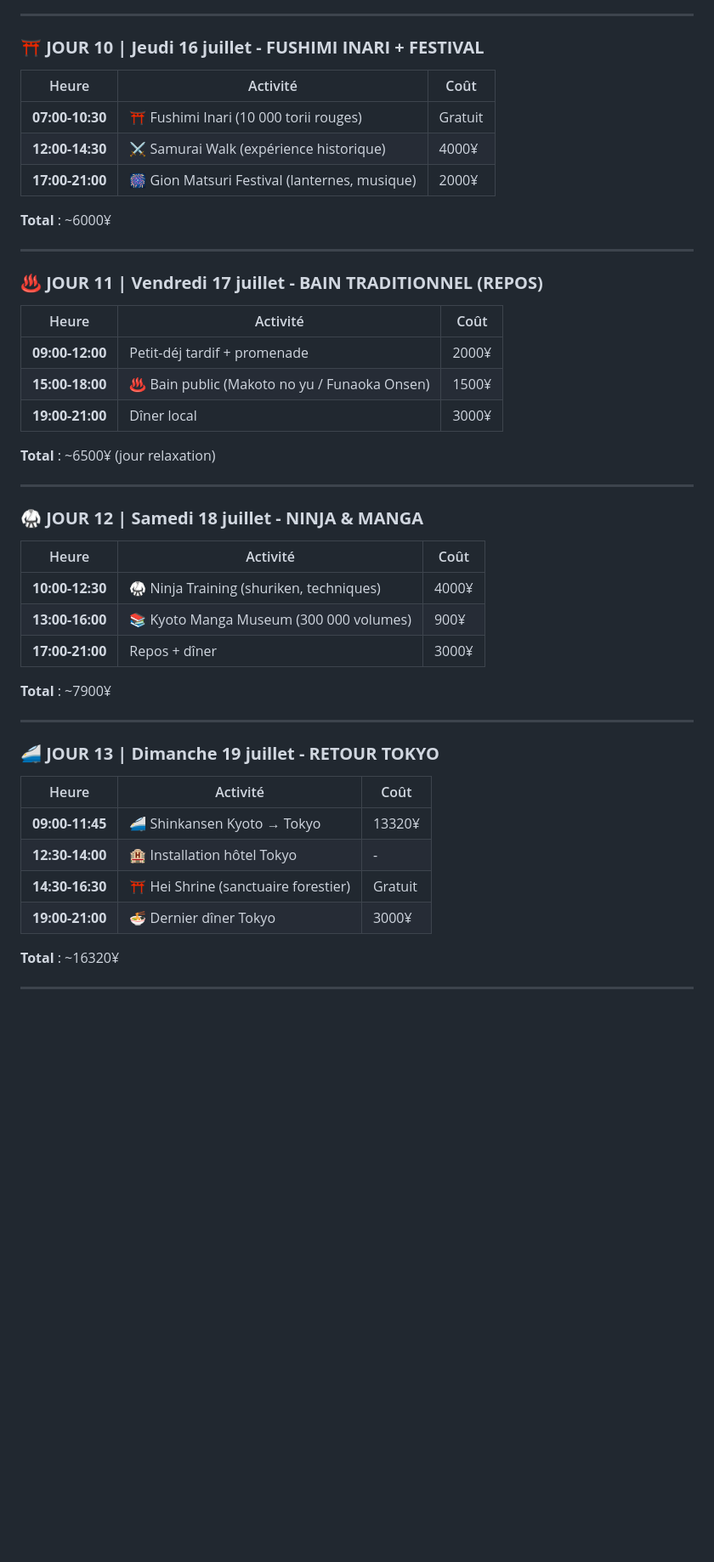
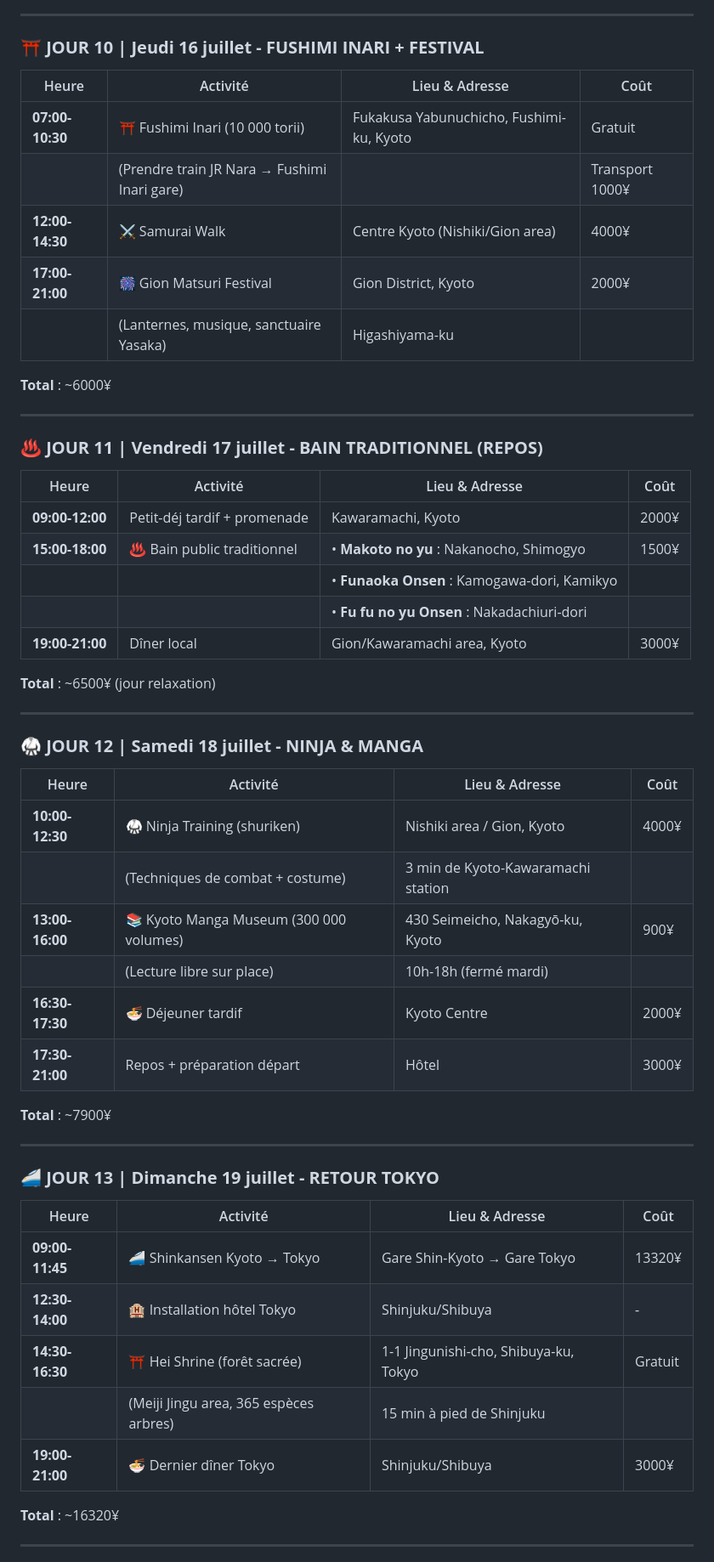
Before and after one commit to azertytr/japon, a Markdown page: README.md, the part around one of its changes. Shown at 85% size. Drawn GitHub-style; blank space fills up the shorter version.

```diff
--- a/README.md
+++ b/README.md
@@ -125,11 +130,13 @@ Même programme USJ, revisiter les attractions.
 
 ### ⛩️ **JOUR 10 | Jeudi 16 juillet - FUSHIMI INARI + FESTIVAL**
 
-| Heure | Activité | Coût |
-|-------|----------|------|
-| **07:00-10:30** | ⛩️ Fushimi Inari (10 000 torii rouges) | Gratuit |
-| **12:00-14:30** | ⚔️ Samurai Walk (expérience historique) | 4000¥ |
-| **17:00-21:00** | 🎆 Gion Matsuri Festival (lanternes, musique) | 2000¥ |
+| Heure | Activité | Lieu & Adresse | Coût |
+|-------|----------|-----------------|------|
+| **07:00-10:30** | ⛩️ Fushimi Inari (10 000 torii) | Fukakusa Yabunuchicho, Fushimi-ku, Kyoto | Gratuit |
+| | (Prendre train JR Nara → Fushimi Inari gare) | | Transport 1000¥ |
+| **12:00-14:30** | ⚔️ Samurai Walk | Centre Kyoto (Nishiki/Gion area) | 4000¥ |
+| **17:00-21:00** | 🎆 Gion Matsuri Festival | Gion District, Kyoto | 2000¥ |
+| | (Lanternes, musique, sanctuaire Yasaka) | Higashiyama-ku | |
 
 **Total** : ~6000¥
 
@@ -137,11 +144,13 @@ Même programme USJ, revisiter les attractions.
 
 ### ♨️ **JOUR 11 | Vendredi 17 juillet - BAIN TRADITIONNEL (REPOS)**
 
-| Heure | Activité | Coût |
-|-------|----------|------|
-| **09:00-12:00** | Petit-déj tardif + promenade | 2000¥ |
-| **15:00-18:00** | ♨️ Bain public (Makoto no yu / Funaoka Onsen) | 1500¥ |
-| **19:00-21:00** | Dîner local | 3000¥ |
+| Heure | Activité | Lieu & Adresse | Coût |
+|-------|----------|-----------------|------|
+| **09:00-12:00** | Petit-déj tardif + promenade | Kawaramachi, Kyoto | 2000¥ |
+| **15:00-18:00** | ♨️ Bain public traditionnel | • **Makoto no yu** : Nakanocho, Shimogyo | 1500¥ |
+| | | • **Funaoka Onsen** : Kamogawa-dori, Kamikyo | |
+| | | • **Fu fu no yu Onsen** : Nakadachiuri-dori | |
+| **19:00-21:00** | Dîner local | Gion/Kawaramachi area, Kyoto | 3000¥ |
 
 **Total** : ~6500¥ (jour relaxation)
 
@@ -149,11 +158,14 @@ Même programme USJ, revisiter les attractions.
 
 ### 🥋 **JOUR 12 | Samedi 18 juillet - NINJA & MANGA**
 
-| Heure | Activité | Coût |
-|-------|----------|------|
-| **10:00-12:30** | 🥋 Ninja Training (shuriken, techniques) | 4000¥ |
-| **13:00-16:00** | 📚 Kyoto Manga Museum (300 000 volumes) | 900¥ |
-| **17:00-21:00** | Repos + dîner | 3000¥ |
+| Heure | Activité | Lieu & Adresse | Coût |
+|-------|----------|-----------------|------|
+| **10:00-12:30** | 🥋 Ninja Training (shuriken) | Nishiki area / Gion, Kyoto | 4000¥ |
+| | (Techniques de combat + costume) | 3 min de Kyoto-Kawaramachi station | |
+| **13:00-16:00** | 📚 Kyoto Manga Museum (300 000 volumes) | 430 Seimeicho, Nakagyō-ku, Kyoto | 900¥ |
+| | (Lecture libre sur place) | 10h-18h (fermé mardi) | |
+| **16:30-17:30** | 🍜 Déjeuner tardif | Kyoto Centre | 2000¥ |
+| **17:30-21:00** | Repos + préparation départ | Hôtel | 3000¥ |
 
 **Total** : ~7900¥
 
@@ -161,12 +173,13 @@ Même programme USJ, revisiter les attractions.
 
 ### 🚄 **JOUR 13 | Dimanche 19 juillet - RETOUR TOKYO**
 
-| Heure | Activité | Coût |
-|-------|----------|------|
-| **09:00-11:45** | 🚄 Shinkansen Kyoto → Tokyo | 13320¥ |
-| **12:30-14:00** | 🏨 Installation hôtel Tokyo | - |
-| **14:30-16:30** | ⛩️ Hei Shrine (sanctuaire forestier) | Gratuit |
-| **19:00-21:00** | 🍜 Dernier dîner Tokyo | 3000¥ |
+| Heure | Activité | Lieu & Adresse | Coût |
+|-------|----------|-----------------|------|
+| **09:00-11:45** | 🚄 Shinkansen Kyoto → Tokyo | Gare Shin-Kyoto → Gare Tokyo | 13320¥ |
+| **12:30-14:00** | 🏨 Installation hôtel Tokyo | Shinjuku/Shibuya | - |
+| **14:30-16:30** | ⛩️ Hei Shrine (forêt sacrée) | 1-1 Jingunishi-cho, Shibuya-ku, Tokyo | Gratuit |
+| | (Meiji Jingu area, 365 espèces arbres) | 15 min à pied de Shinjuku | |
+| **19:00-21:00** | 🍜 Dernier dîner Tokyo | Shinjuku/Shibuya | 3000¥ |
 
 **Total** : ~16320¥
 
```
Also changed, not shown: other parts of README.md (+69 -63 lines), CLAUDE.md (+71 -55 lines).
